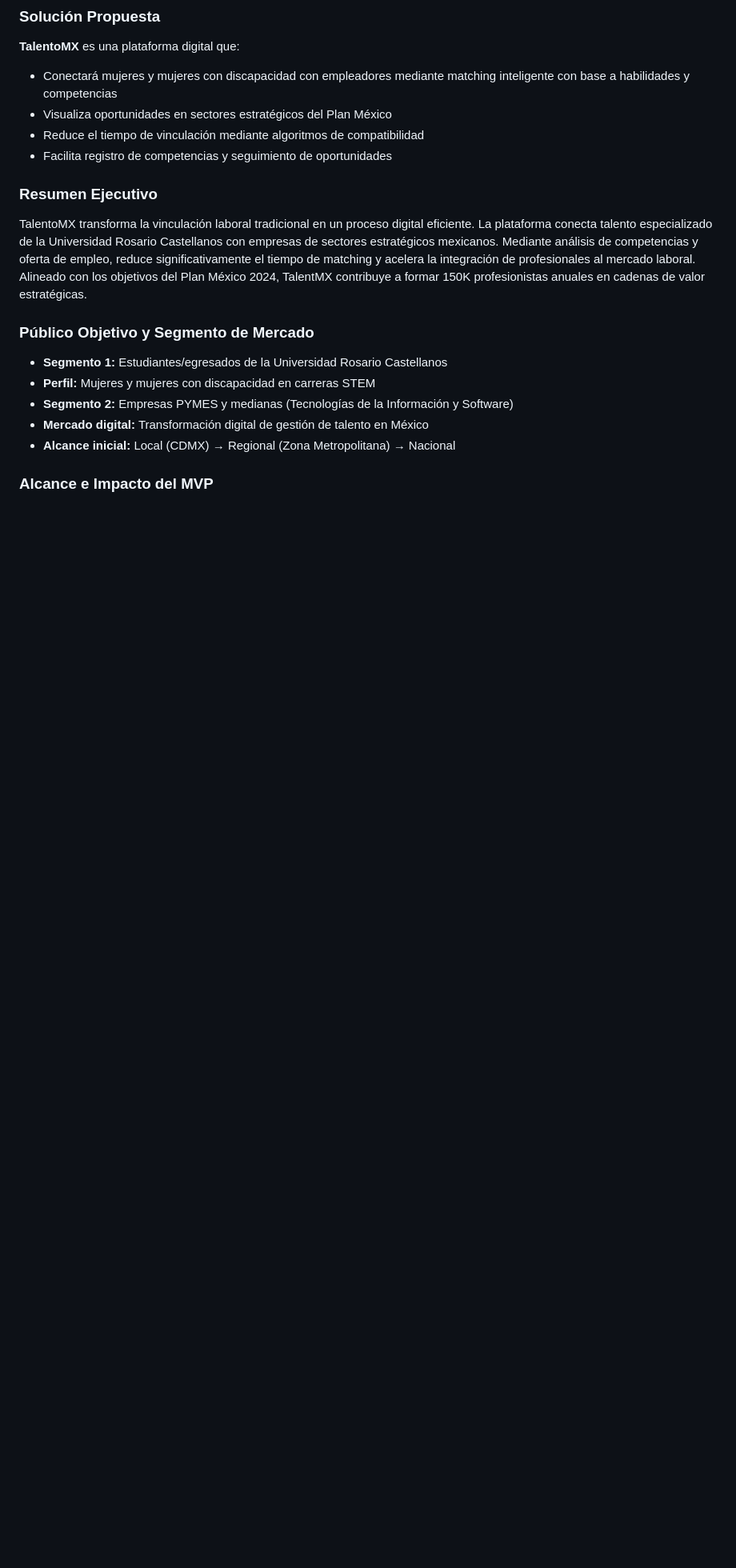
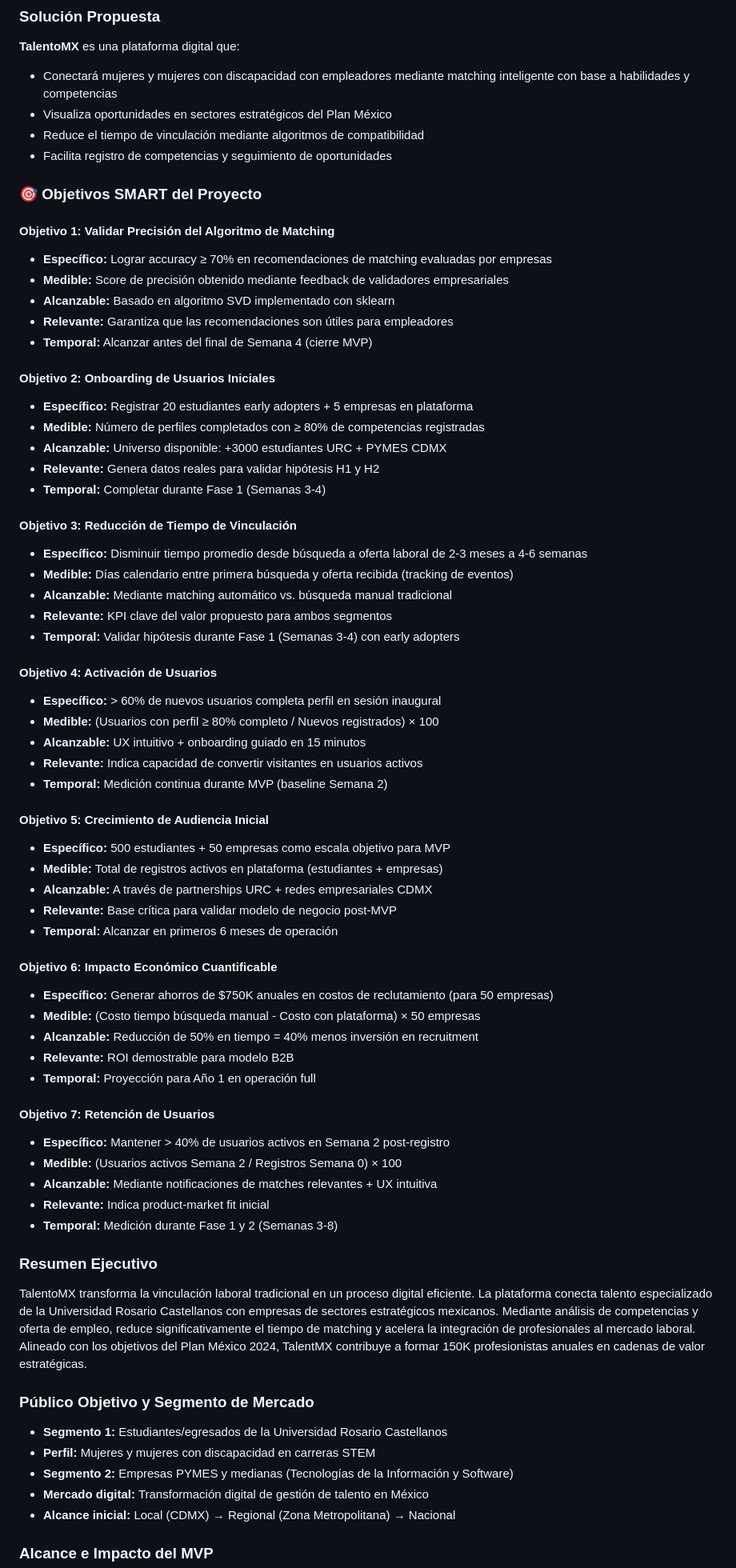
Before and after one commit to HenrySpark369/Tlamatini, a Markdown page: README.md, the part around the change. Shown at 80% size. Rendered like a GitHub page; blank space fills up the shorter version.

Commit message:
feat: add SMART objectives for project validation and user engagement metrics

```diff
--- a/README.md
+++ b/README.md
@@ -25,6 +25,57 @@ En la economía digital mexicana existe una **brecha crítica** entre:
 - Visualiza oportunidades en sectores estratégicos del Plan México
 - Reduce el tiempo de vinculación mediante algoritmos de compatibilidad
 - Facilita registro de competencias y seguimiento de oportunidades
+
+### 🎯 Objetivos SMART del Proyecto
+
+#### Objetivo 1: Validar Precisión del Algoritmo de Matching
+- **Específico:** Lograr accuracy ≥ 70% en recomendaciones de matching evaluadas por empresas
+- **Medible:** Score de precisión obtenido mediante feedback de validadores empresariales
+- **Alcanzable:** Basado en algoritmo SVD implementado con sklearn
+- **Relevante:** Garantiza que las recomendaciones son útiles para empleadores
+- **Temporal:** Alcanzar antes del final de Semana 4 (cierre MVP)
+
+#### Objetivo 2: Onboarding de Usuarios Iniciales
+- **Específico:** Registrar 20 estudiantes early adopters + 5 empresas en plataforma
+- **Medible:** Número de perfiles completados con ≥ 80% de competencias registradas
+- **Alcanzable:** Universo disponible: +3000 estudiantes URC + PYMES CDMX
+- **Relevante:** Genera datos reales para validar hipótesis H1 y H2
+- **Temporal:** Completar durante Fase 1 (Semanas 3-4)
+
+#### Objetivo 3: Reducción de Tiempo de Vinculación
+- **Específico:** Disminuir tiempo promedio desde búsqueda a oferta laboral de 2-3 meses a 4-6 semanas
+- **Medible:** Días calendario entre primera búsqueda y oferta recibida (tracking de eventos)
+- **Alcanzable:** Mediante matching automático vs. búsqueda manual tradicional
+- **Relevante:** KPI clave del valor propuesto para ambos segmentos
+- **Temporal:** Validar hipótesis durante Fase 1 (Semanas 3-4) con early adopters
+
+#### Objetivo 4: Activación de Usuarios
+- **Específico:** > 60% de nuevos usuarios completa perfil en sesión inaugural
+- **Medible:** (Usuarios con perfil ≥ 80% completo / Nuevos registrados) × 100
+- **Alcanzable:** UX intuitivo + onboarding guiado en 15 minutos
+- **Relevante:** Indica capacidad de convertir visitantes en usuarios activos
+- **Temporal:** Medición continua durante MVP (baseline Semana 2)
+
+#### Objetivo 5: Crecimiento de Audiencia Inicial
+- **Específico:** 500 estudiantes + 50 empresas como escala objetivo para MVP
+- **Medible:** Total de registros activos en plataforma (estudiantes + empresas)
+- **Alcanzable:** A través de partnerships URC + redes empresariales CDMX
+- **Relevante:** Base crítica para validar modelo de negocio post-MVP
+- **Temporal:** Alcanzar en primeros 6 meses de operación
+
+#### Objetivo 6: Impacto Económico Cuantificable
+- **Específico:** Generar ahorros de $750K anuales en costos de reclutamiento (para 50 empresas)
+- **Medible:** (Costo tiempo búsqueda manual - Costo con plataforma) × 50 empresas
+- **Alcanzable:** Reducción de 50% en tiempo = 40% menos inversión en recruitment
+- **Relevante:** ROI demostrable para modelo B2B
+- **Temporal:** Proyección para Año 1 en operación full
+
+#### Objetivo 7: Retención de Usuarios
+- **Específico:** Mantener > 40% de usuarios activos en Semana 2 post-registro
+- **Medible:** (Usuarios activos Semana 2 / Registros Semana 0) × 100
+- **Alcanzable:** Mediante notificaciones de matches relevantes + UX intuitiva
+- **Relevante:** Indica product-market fit inicial
+- **Temporal:** Medición durante Fase 1 y 2 (Semanas 3-8)
 
 ### Resumen Ejecutivo
 TalentoMX transforma la vinculación laboral tradicional en un proceso digital eficiente. La plataforma conecta talento especializado de la Universidad Rosario Castellanos con empresas de sectores estratégicos mexicanos. Mediante análisis de competencias y oferta de empleo, reduce significativamente el tiempo de matching y acelera la integración de profesionales al mercado laboral. Alineado con los objetivos del Plan México 2024, TalentMX contribuye a formar 150K profesionistas anuales en cadenas de valor estratégicas.
```
